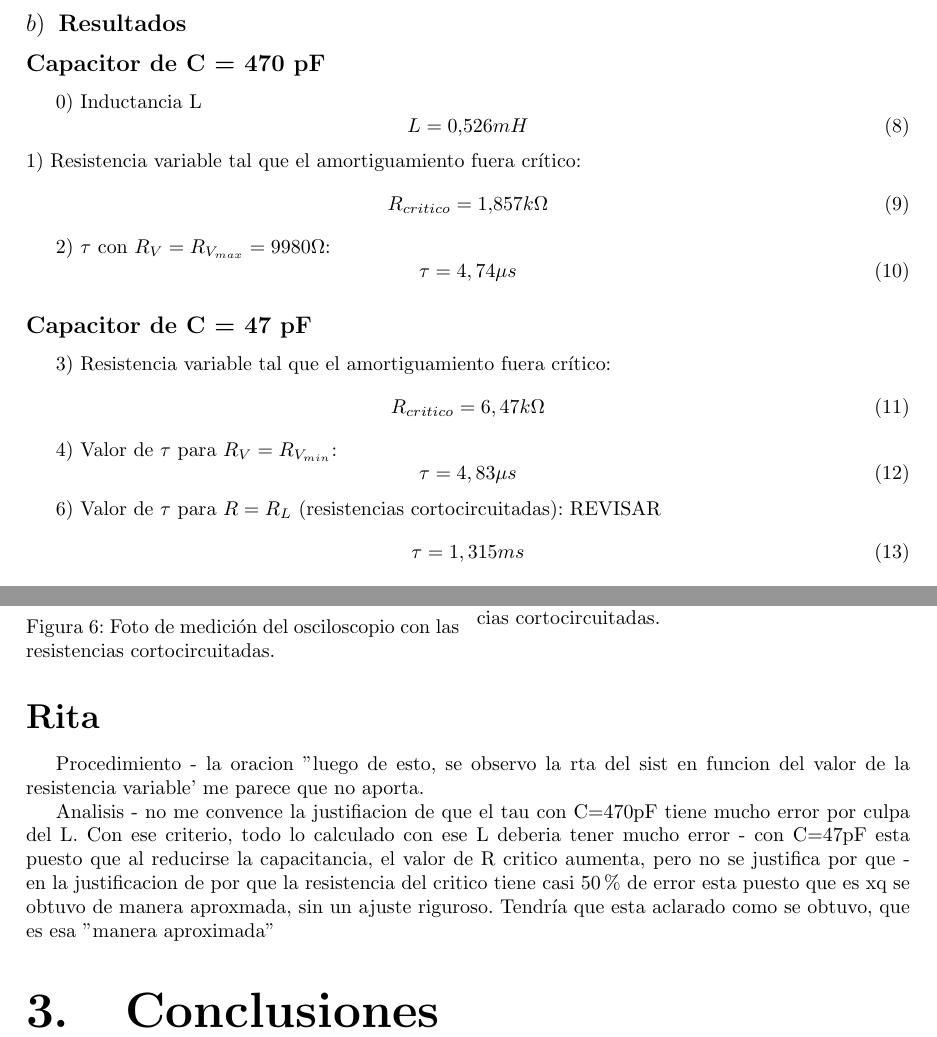
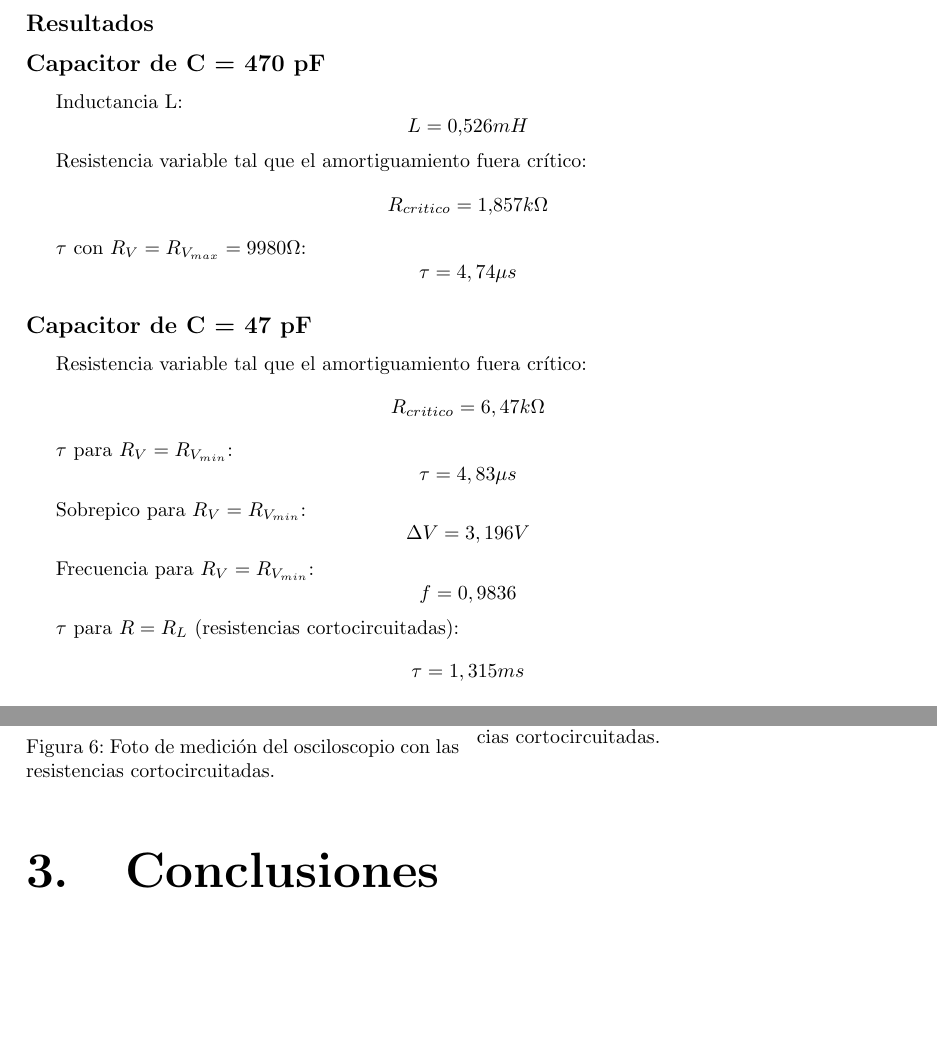
Before and after one commit to Jcaorsi/Labo_TC1, a LaTeX document (TP3_RespuestaTransitoria/TP3.tex): two parts of pages 7 and 10 of 10, joined at a grey line, cut so that both start at the same text, the shorter picture padded with empty space. Compiled offline with pdfLaTeX.

Commit message:
agregue frecuencia y sobrepico

```diff
--- a/TP3_RespuestaTransitoria/TP3.tex
+++ b/TP3_RespuestaTransitoria/TP3.tex
@@ -217,35 +217,49 @@ La solución general depende del valor de \( \Delta \):
             \end{equation}
 
 
-        \subsubsection{Resultados}
+        \subsubsection*{Resultados}
 
             \subsubsection*{Capacitor de C = 470 pF}
-                0) Inductancia L
-                \begin{equation}
+                Inductancia L:
+                \begin{equation*}
                     L=0.526mH
-                \end{equation}
-                1) Resistencia variable tal que el amortiguamiento fuera crítico:
-                \begin{equation}
+                \end{equation*} \par
+
+                Resistencia variable tal que el amortiguamiento fuera crítico:
+                \begin{equation*}
                     R_{critico} = 1.857 k\Omega
-                \end{equation} \par
-                2) $ \tau $ con $ R_V = R_{V_{max}} = 9980 \Omega $:
-                 \begin{equation}
+            \end{equation*} \par
+
+                $ \tau $ con $ R_V = R_{V_{max}} = 9980 \Omega $:
+                 \begin{equation*}
                     \tau = 4,74 \mu s
-                \end{equation}
+                \end{equation*}
 
             \subsubsection*{Capacitor de C = 47 pF}
-                3) Resistencia variable tal que el amortiguamiento fuera crítico:
-                \begin{equation}
+                Resistencia variable tal que el amortiguamiento fuera crítico:
+                \begin{equation*}
                     R_{critico} = 6,47 k\Omega
-                \end{equation} \par
-                4) Valor de $ \tau $ para $ R_V = R_{V_{min}} $:
-                \begin{equation}
+                \end{equation*} \par
+
+                $ \tau $ para $ R_V = R_{V_{min}} $:
+                \begin{equation*}
                     \tau = 4,83 \mu s
-                \end{equation} \par
-                6) Valor de $ \tau $ para $ R = R_L $ (resistencias cortocircuitadas): REVISAR
-                \begin{equation}
+                \end{equation*} \par
+
+                Sobrepico para $ R_V = R_{V_{min}} $:
+                \begin{equation*}
+                    \Delta V = 3,196 V
+                \end{equation*} \par
+
+                Frecuencia para $ R_V = R_{V_{min}} $:
+                \begin{equation*}
+                    f = 0,9836
+                \end{equation*} \par
+
+                $ \tau $ para $ R = R_L $ (resistencias cortocircuitadas):
+                \begin{equation*}
                     \tau =  1,315 ms
-                \end{equation}
+                \end{equation*}
 
 
 
@@ -323,32 +336,8 @@ La solución general depende del valor de \( \Delta \):
                         \includegraphics[width=\linewidth]{CORTOCIRCUITO.png}
                         \caption{Simulación del sistema con las resistencias cortocircuitadas. }
                         \label{fig:CORTSIM}
-
                     \end{minipage}
                 \end{figure}
-
-
-
-
-
-
-
-
-
-
-
-
-
-\subsection*{Rita}
-Procedimiento
-- la oracion "luego de esto, se observo la rta del sist en funcion del valor de la resistencia variable' me parece que no aporta.
-
-
-Analisis
-- no me convence la justifiacion de que el tau con C=470pF tiene mucho error por culpa del L. Con ese criterio, todo lo calculado con ese L deberia tener mucho error
-- con C=47pF esta puesto que al reducirse la capacitancia, el valor de R critico aumenta, pero no se justifica por que
-- en la justificacion de por que la resistencia del critico tiene casi 50 \% de error esta puesto que es xq se obtuvo de manera aproxmada, sin un ajuste riguroso. Tendría que esta aclarado como se obtuvo, que es esa "manera aproximada"
-
 
 
 \section{Conclusiones}
```
Also changed, not shown: TP3_RespuestaTransitoria/TP3.pdf, TP3_RespuestaTransitoria/TP3.tex (5 more changed lines), 7 other files. Lines whose indentation alone changed are shown as unchanged.
